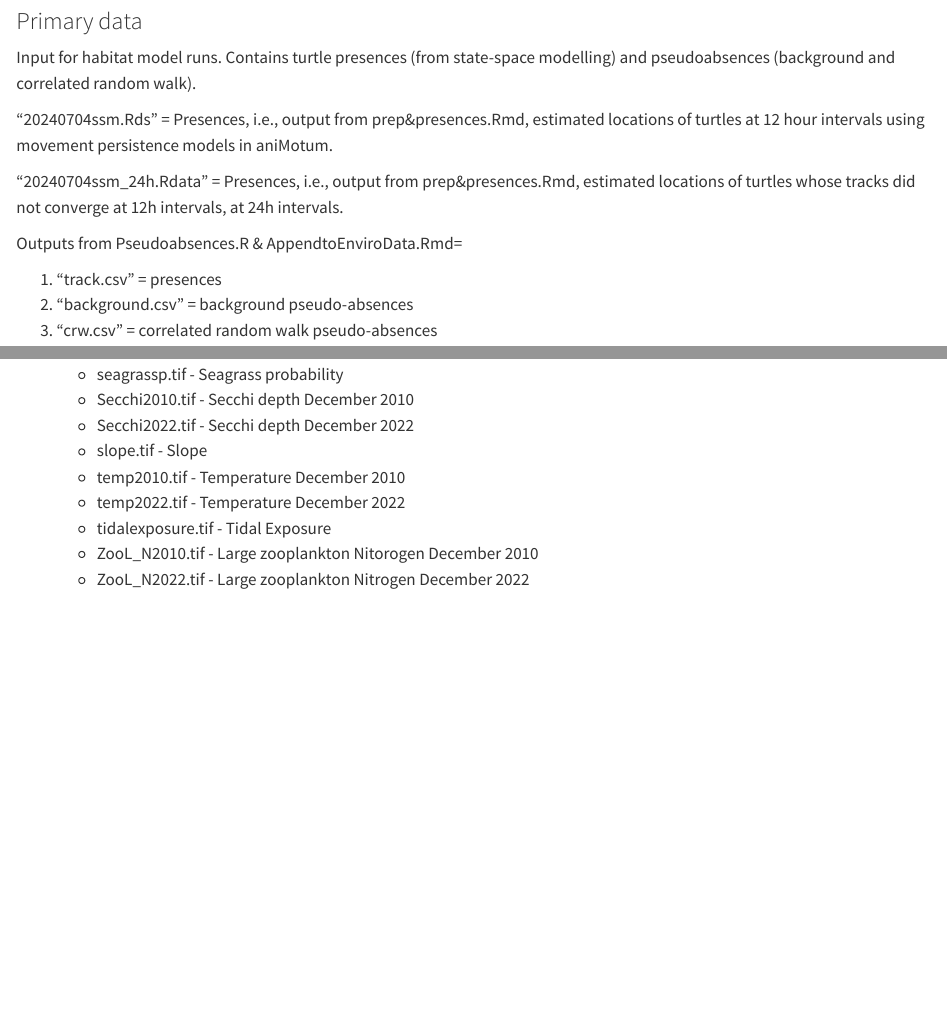
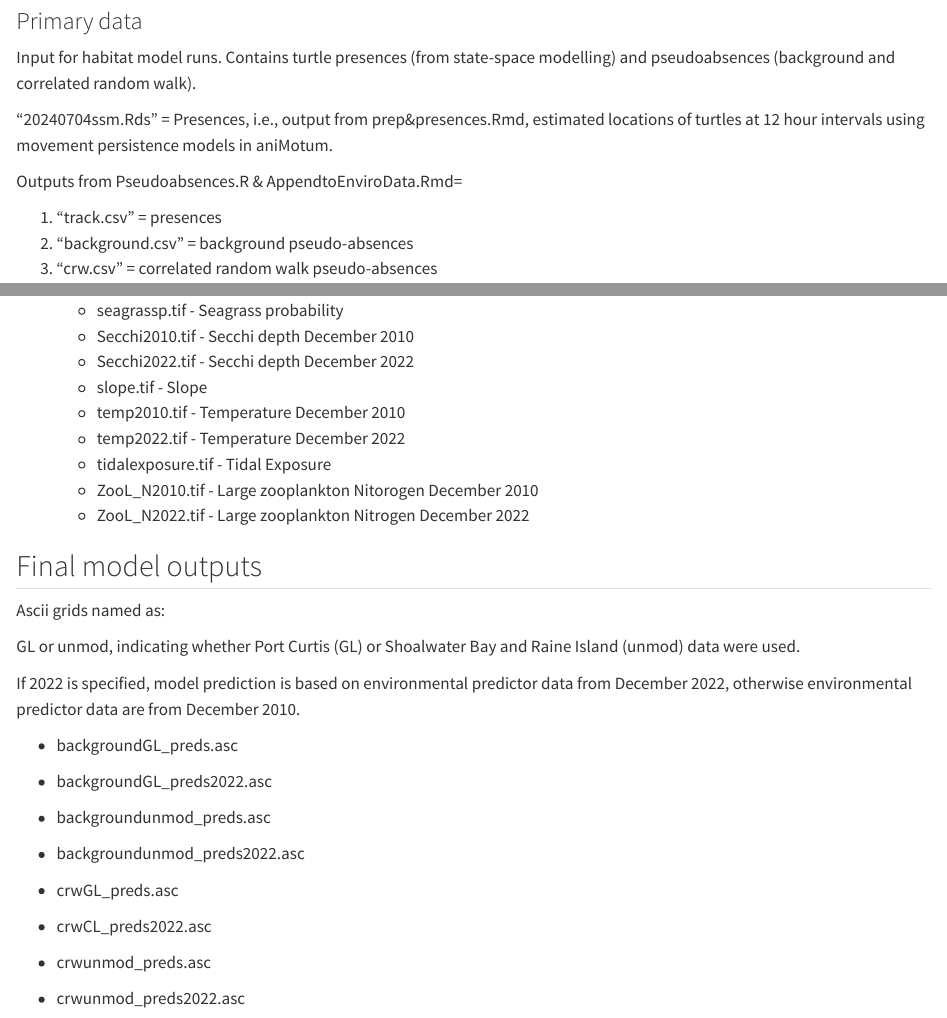
Before and after one commit to egwebster/SSM-SDM-public, a Quarto document (README.qmd): the page in a window 1100 px wide, from 2460 px down, and a second part further down, joined at a grey line. Rendered offline with R 4.5, knitr and Pandoc in place of Quarto, with nearby package versions.

Commit message:
included final model outputs

```diff
--- a/README.qmd
+++ b/README.qmd
@@ -75,8 +75,6 @@ loaded via a namespace (and not attached):
 Input for habitat model runs. Contains turtle presences (from state-space modelling) and pseudoabsences (background and correlated random walk).
 
 "20240704ssm.Rds" = Presences, i.e., output from prep&presences.Rmd, estimated locations of turtles at 12 hour intervals using movement persistence models in aniMotum.
-
-"20240704ssm_24h.Rdata" = Presences, i.e., output from prep&presences.Rmd, estimated locations of turtles whose tracks did not converge at 12h intervals, at 24h intervals.
 
 Outputs from Pseudoabsences.R & AppendtoEnviroData.Rmd=
 
@@ -167,3 +165,27 @@ Input rasters for grid predictions as .tif files, excludes MMP grids (exposure a
     -   tidalexposure.tif - Tidal Exposure
     -   ZooL_N2010.tif - Large zooplankton Nitorogen December 2010
     -   ZooL_N2022.tif - Large zooplankton Nitrogen December 2022
+
+## Final model outputs
+
+Ascii grids named as:
+
+GL or unmod, indicating whether Port Curtis (GL) or Shoalwater Bay and Raine Island (unmod) data were used.
+
+If 2022 is specified, model prediction is based on environmental predictor data from December 2022, otherwise environmental predictor data are from December 2010.
+
+-   backgroundGL_preds.asc
+
+-   backgroundGL_preds2022.asc
+
+-   backgroundunmod_preds.asc
+
+-   backgroundunmod_preds2022.asc
+
+-   crwGL_preds.asc
+
+-   crwCL_preds2022.asc
+
+-   crwunmod_preds.asc
+
+-   crwunmod_preds2022.asc
```
